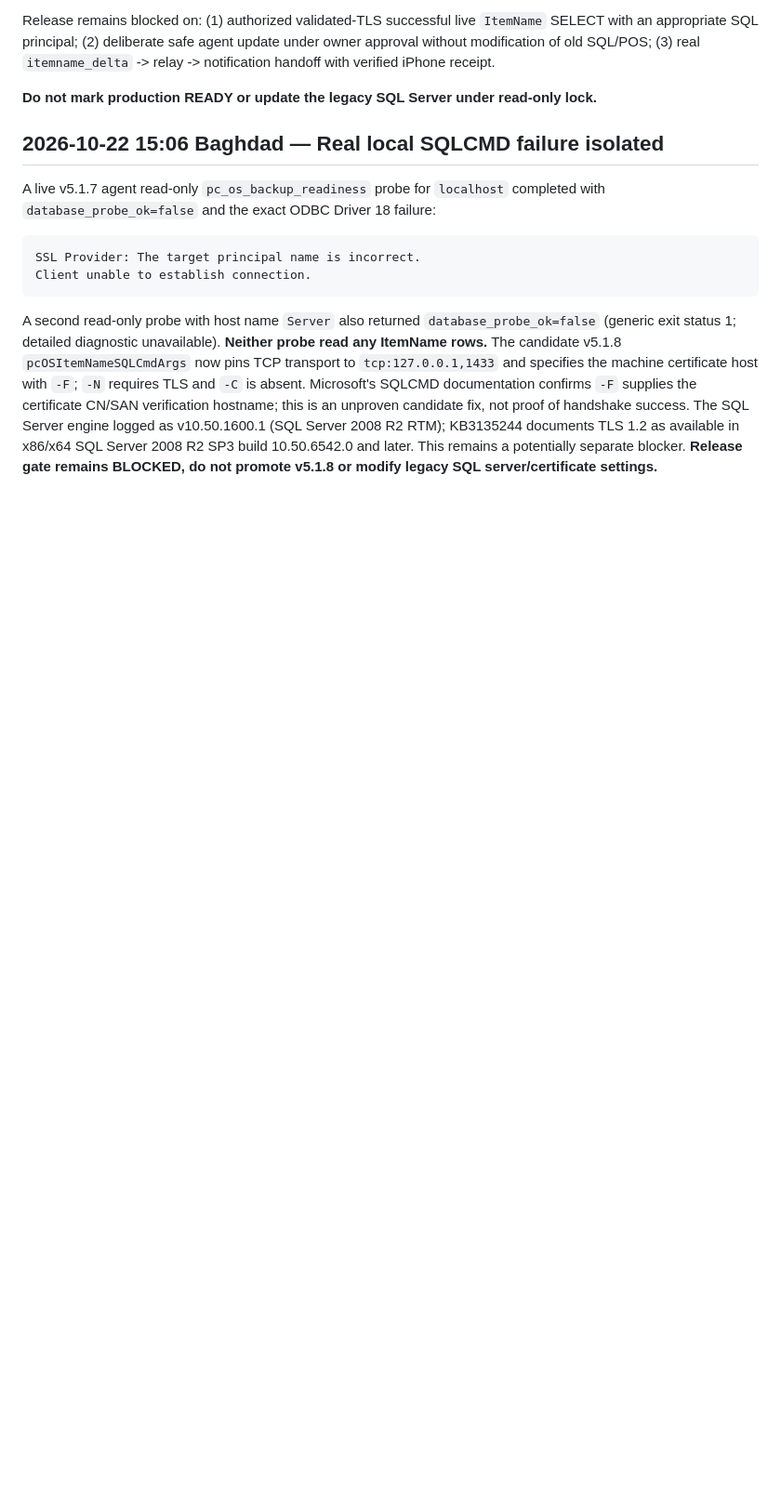
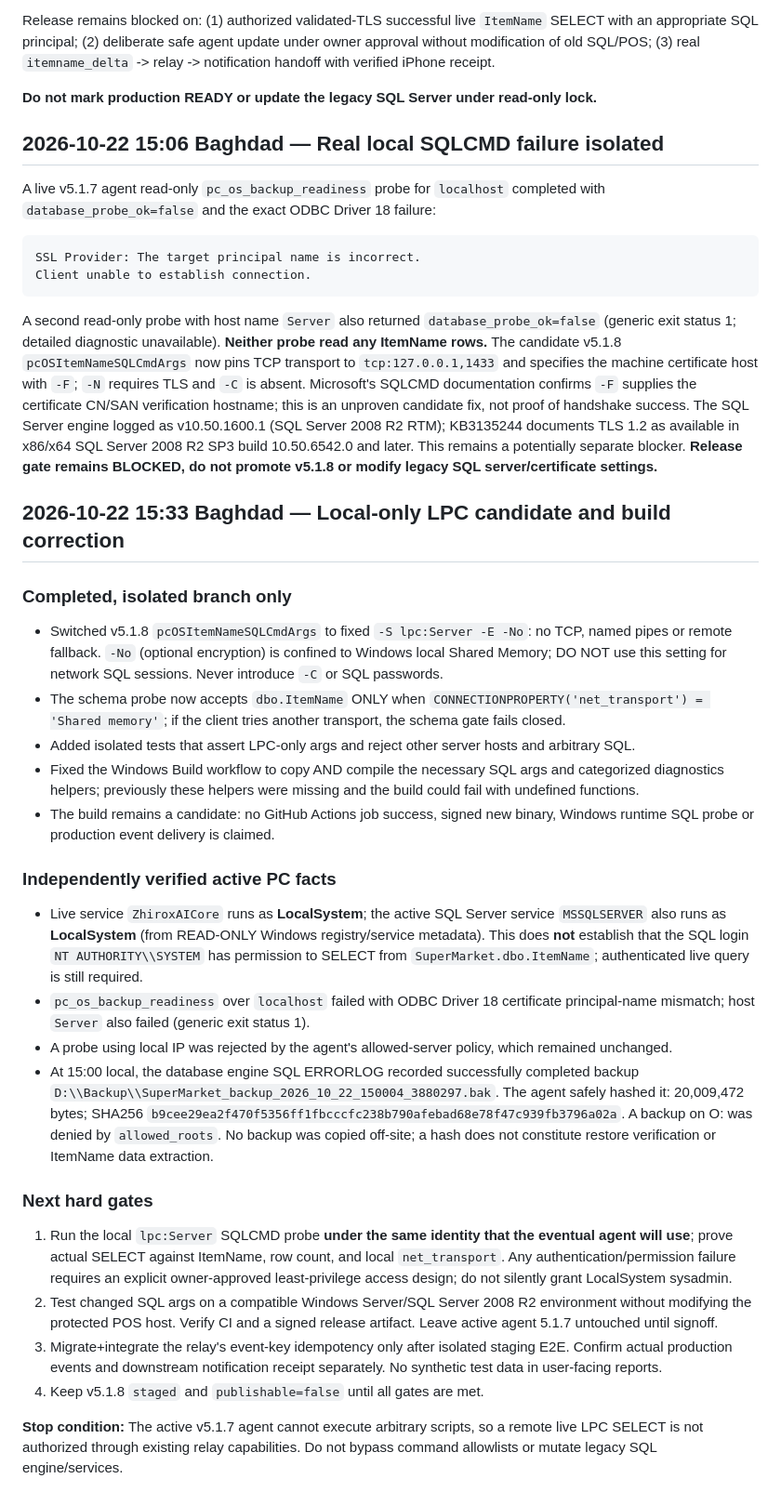
Before and after one commit to arambarzani07/ZhiroxAi2026, a Markdown page: docs/ITEMNAME_V518_RELEASE_GATE_2026-10-22.md, the part around the change. Shown at 93% size. GitHub-like rendering; blank space fills up the shorter version.

Commit message:
docs: stage local Shared Memory-only gate, LocalSystem identity and fixed v518 build chain

```diff
--- a/docs/ITEMNAME_V518_RELEASE_GATE_2026-10-22.md
+++ b/docs/ITEMNAME_V518_RELEASE_GATE_2026-10-22.md
@@ -151,3 +151,26 @@ A second read-only probe with host name `Server` also returned `database_probe_o
 The candidate v5.1.8 `pcOSItemNameSQLCmdArgs` now pins TCP transport to `tcp:127.0.0.1,1433` and specifies the machine certificate host with `-F`; `-N` requires TLS and `-C` is absent. Microsoft's SQLCMD documentation confirms `-F` supplies the certificate CN/SAN verification hostname; this is an unproven candidate fix, not proof of handshake success.
 The SQL Server engine logged as v10.50.1600.1 (SQL Server 2008 R2 RTM); KB3135244 documents TLS 1.2 as available in x86/x64 SQL Server 2008 R2 SP3 build 10.50.6542.0 and later. This remains a potentially separate blocker.
 **Release gate remains BLOCKED, do not promote v5.1.8 or modify legacy SQL server/certificate settings.**
+
+## 2026-10-22 15:33 Baghdad — Local-only LPC candidate and build correction
+
+### Completed, isolated branch only
+- Switched v5.1.8 `pcOSItemNameSQLCmdArgs` to fixed `-S lpc:Server -E -No`: no TCP, named pipes or remote fallback. `-No` (optional encryption) is confined to Windows local Shared Memory; DO NOT use this setting for network SQL sessions. Never introduce `-C` or SQL passwords.
+- The schema probe now accepts `dbo.ItemName` ONLY when `CONNECTIONPROPERTY('net_transport') = 'Shared memory'`; if the client tries another transport, the schema gate fails closed.
+- Added isolated tests that assert LPC-only args and reject other server hosts and arbitrary SQL.
+- Fixed the Windows Build workflow to copy AND compile the necessary SQL args and categorized diagnostics helpers; previously these helpers were missing and the build could fail with undefined functions.
+- The build remains a candidate: no GitHub Actions job success, signed new binary, Windows runtime SQL probe or production event delivery is claimed.
+
+### Independently verified active PC facts
+- Live service `ZhiroxAICore` runs as **LocalSystem**; the active SQL Server service `MSSQLSERVER` also runs as **LocalSystem** (from READ-ONLY Windows registry/service metadata). This does **not** establish that the SQL login `NT AUTHORITY\\SYSTEM` has permission to SELECT from `SuperMarket.dbo.ItemName`; authenticated live query is still required.
+- `pc_os_backup_readiness` over `localhost` failed with ODBC Driver 18 certificate principal-name mismatch; host `Server` also failed (generic exit status 1).
+- A probe using local IP was rejected by the agent's allowed-server policy, which remained unchanged.
+- At 15:00 local, the database engine SQL ERRORLOG recorded successfully completed backup `D:\\Backup\\SuperMarket_backup_2026_10_22_150004_3880297.bak`. The agent safely hashed it: 20,009,472 bytes; SHA256 `b9cee29ea2f470f5356ff1fbcccfc238b790afebad68e78f47c939fb3796a02a`. A backup on O: was denied by `allowed_roots`. No backup was copied off-site; a hash does not constitute restore verification or ItemName data extraction.
+
+### Next hard gates
+1. Run the local `lpc:Server` SQLCMD probe **under the same identity that the eventual agent will use**; prove actual SELECT against ItemName, row count, and local `net_transport`. Any authentication/permission failure requires an explicit owner-approved least-privilege access design; do not silently grant LocalSystem sysadmin.
+2. Test changed SQL args on a compatible Windows Server/SQL Server 2008 R2 environment without modifying the protected POS host. Verify CI and a signed release artifact. Leave active agent 5.1.7 untouched until signoff.
+3. Migrate+integrate the relay's event-key idempotency only after isolated staging E2E. Confirm actual production events and downstream notification receipt separately. No synthetic test data in user-facing reports.
+4. Keep v5.1.8 `staged` and `publishable=false` until all gates are met.
+
+**Stop condition:** The active v5.1.7 agent cannot execute arbitrary scripts, so a remote live LPC SELECT is not authorized through existing relay capabilities. Do not bypass command allowlists or mutate legacy SQL engine/services.
```
